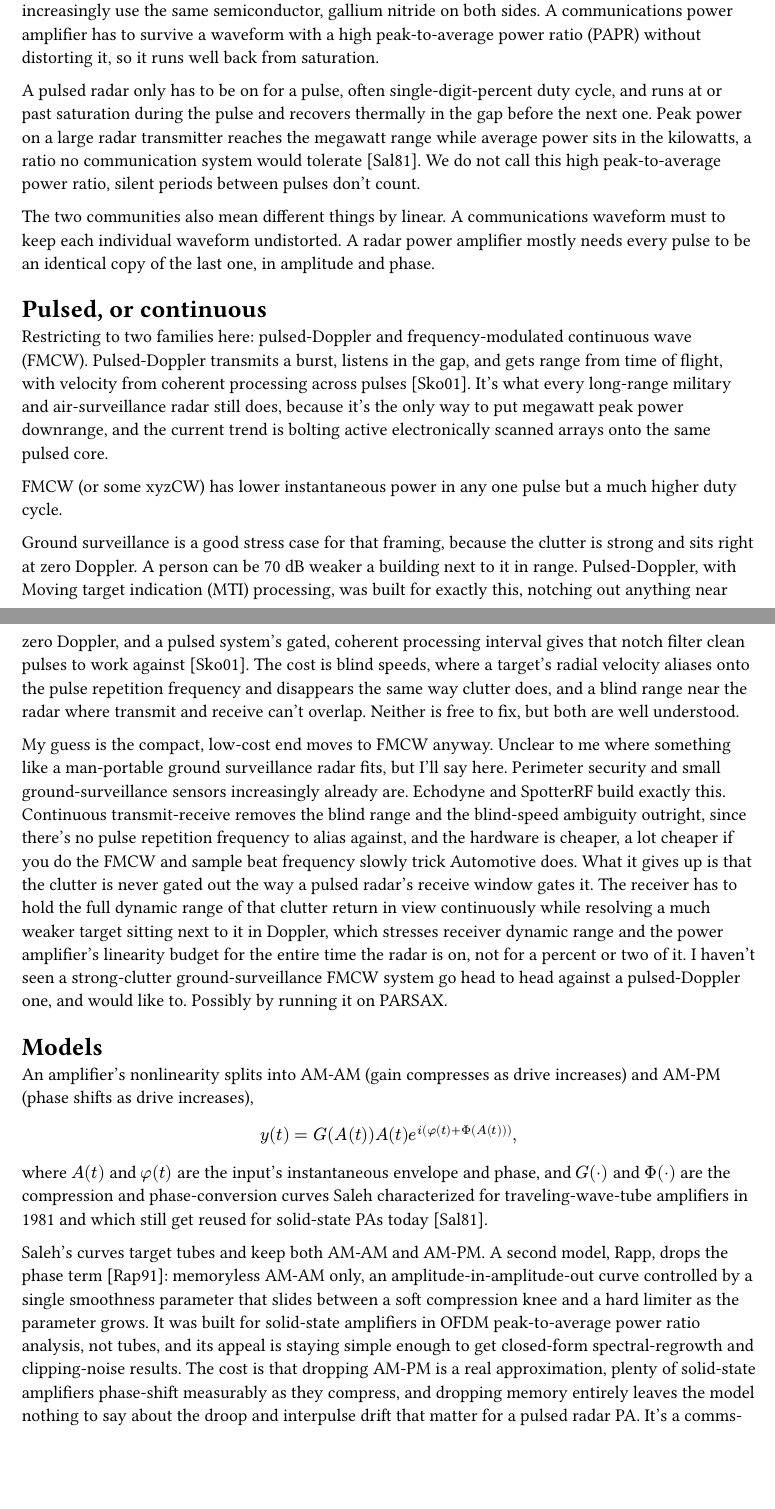
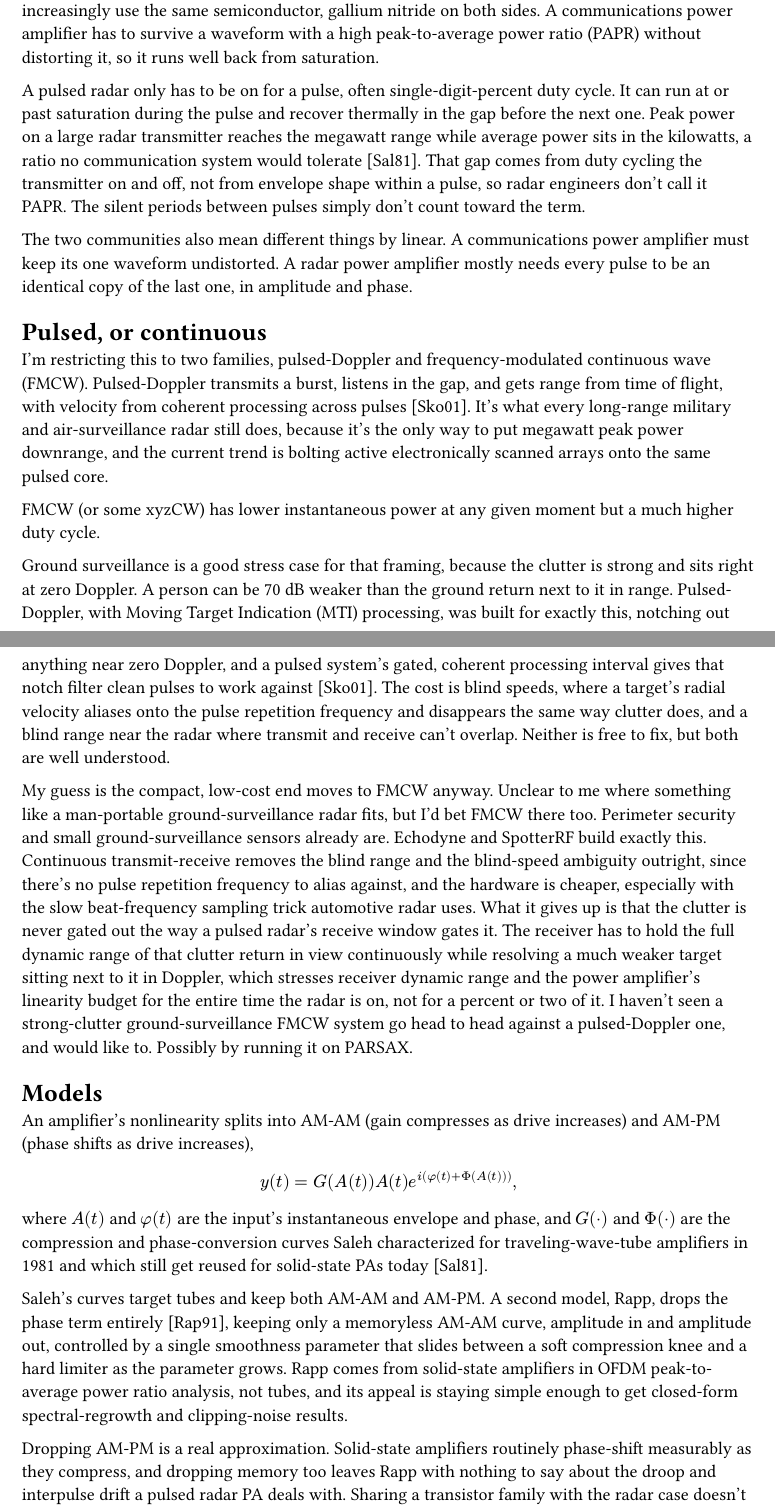
Before and after one commit to navh/amoshebbdotcom, a Typst document (posts/does-amplitude-modulation-melt-a-radar-amplifier.typ): two parts of pages 1 and 2 of 3, joined at a grey line, cut so that both start at the same text, the shorter picture padded with empty space. Compiled offline with Typst 0.15.

Commit message:
Further slop cleanup on the amplitude modulation post
Fixes a duplicated claim, grammar artifacts from manual edits, banned
colons/antithesis constructions, and tightens a few sentences.

```diff
--- a/posts/does-amplitude-modulation-melt-a-radar-amplifier.typ
+++ b/posts/does-amplitude-modulation-melt-a-radar-amplifier.typ
@@ -27,32 +26,32 @@ A radar power amplifier (often PA, or HPA "high-power") and a communications pow
 A communications power amplifier has to survive a waveform with a high peak-to-average power ratio (PAPR) without distorting it, so it runs well back from saturation.
 
-A pulsed radar only has to be on for a pulse, often single-digit-percent duty cycle, and runs at or past saturation during the pulse and recovers thermally in the gap before the next one.
+A pulsed radar only has to be on for a pulse, often single-digit-percent duty cycle. It can run at or past saturation during the pulse and recover thermally in the gap before the next one.
 Peak power on a large radar transmitter reaches the megawatt range while average power sits in the kilowatts, a ratio no communication system would tolerate @saleh1981twt.
-We do not call this high peak-to-average power ratio, silent periods between pulses don't count.
+That gap comes from duty cycling the transmitter on and off, not from envelope shape within a pulse, so radar engineers don't call it PAPR. The silent periods between pulses simply don't count toward the term.
 
 The two communities also mean different things by linear.
-A communications waveform must to keep each individual waveform undistorted.
+A communications power amplifier must keep its one waveform undistorted.
 A radar power amplifier mostly needs every pulse to be an identical copy of the last one, in amplitude and phase.
 
 = Pulsed, or continuous
 
-Restricting to two families here: pulsed-Doppler and frequency-modulated continuous wave (FMCW).
+I'm restricting this to two families, pulsed-Doppler and frequency-modulated continuous wave (FMCW).
 Pulsed-Doppler transmits a burst, listens in the gap, and gets range from time of flight, with velocity from coherent processing across pulses @skolnik2001radar.
 It's what every long-range military and air-surveillance radar still does, because it's the only way to put megawatt peak power downrange, and the current trend is bolting active electronically scanned arrays onto the same pulsed core.
 
-FMCW (or some xyzCW) has lower instantaneous power in any one pulse but a much higher duty cycle.
+FMCW (or some xyzCW) has lower instantaneous power at any given moment but a much higher duty cycle.
 
 Ground surveillance is a good stress case for that framing, because the clutter is strong and sits right at zero Doppler.
-A person can be 70 dB weaker a building next to it in range.
-Pulsed-Doppler, with Moving target indication (MTI) processing, was built for exactly this, notching out anything near zero Doppler, and a pulsed system's gated, coherent processing interval gives that notch filter clean pulses to work against @skolnik2001radar.
+A person can be 70 dB weaker than the ground return next to it in range.
+Pulsed-Doppler, with Moving Target Indication (MTI) processing, was built for exactly this, notching out anything near zero Doppler, and a pulsed system's gated, coherent processing interval gives that notch filter clean pulses to work against @skolnik2001radar.
 The cost is blind speeds, where a target's radial velocity aliases onto the pulse repetition frequency and disappears the same way clutter does, and a blind range near the radar where transmit and receive can't overlap.
 Neither is free to fix, but both are well understood.
 
 My guess is the compact, low-cost end moves to FMCW anyway.
-Unclear to me where something like a man-portable ground surveillance radar fits, but I'll say here.
-Perimeter security and small ground-surveillance sensors increasingly already are.
+Unclear to me where something like a man-portable ground-surveillance radar fits, but I'd bet FMCW there too.
+Perimeter security and small ground-surveillance sensors already are.
 Echodyne and SpotterRF build exactly this.
-Continuous transmit-receive removes the blind range and the blind-speed ambiguity outright, since there's no pulse repetition frequency to alias against, and the hardware is cheaper, a lot cheaper if you do the FMCW and sample beat frequency slowly trick Automotive does.
+Continuous transmit-receive removes the blind range and the blind-speed ambiguity outright, since there's no pulse repetition frequency to alias against, and the hardware is cheaper, especially with the slow beat-frequency sampling trick automotive radar uses.
 What it gives up is that the clutter is never gated out the way a pulsed radar's receive window gates it.
 The receiver has to hold the full dynamic range of that clutter return in view continuously while resolving a much weaker target sitting next to it in Doppler, which stresses receiver dynamic range and the power amplifier's linearity budget for the entire time the radar is on, not for a percent or two of it.
 I haven't seen a strong-clutter ground-surveillance FMCW system go head to head against a pulsed-Doppler one, and would like to.
@@ -65,11 +64,11 @@ $ y(t) = G(A(t)) A(t) e^(i (phi(t) + Phi(A(t)))), $
 where $A(t)$ and $phi(t)$ are the input's instantaneous envelope and phase, and $G(dot)$ and $Phi(dot)$ are the compression and phase-conversion curves Saleh characterized for traveling-wave-tube amplifiers in 1981 and which still get reused for solid-state PAs today @saleh1981twt.
 
 Saleh's curves target tubes and keep both AM-AM and AM-PM.
-A second model, Rapp, drops the phase term @rapp1991hpa: memoryless AM-AM only, an amplitude-in-amplitude-out curve controlled by a single smoothness parameter that slides between a soft compression knee and a hard limiter as the parameter grows.
-It was built for solid-state amplifiers in OFDM peak-to-average power ratio analysis, not tubes, and its appeal is staying simple enough to get closed-form spectral-regrowth and clipping-noise results.
-The cost is that dropping AM-PM is a real approximation, plenty of solid-state amplifiers phase-shift measurably as they compress, and dropping memory entirely leaves the model nothing to say about the droop and interpulse drift that matter for a pulsed radar PA.
-It's a comms-and-OFDM tool that happens to share a transistor family with the radar case, not a model built for it.
-I used it for FMCW-like waveforms anyway, with an AM-PM term bolted on, and will probably drop it. It doesn't give me what I want, and I'm no longer sure I can point to anyone else using it this way.
+A second model, Rapp, drops the phase term entirely @rapp1991hpa, keeping only a memoryless AM-AM curve, amplitude in and amplitude out, controlled by a single smoothness parameter that slides between a soft compression knee and a hard limiter as the parameter grows.
+Rapp comes from solid-state amplifiers in OFDM peak-to-average power ratio analysis, not tubes, and its appeal is staying simple enough to get closed-form spectral-regrowth and clipping-noise results.
+
+Dropping AM-PM is a real approximation. Solid-state amplifiers routinely phase-shift measurably as they compress, and dropping memory too leaves Rapp with nothing to say about the droop and interpulse drift a pulsed radar PA deals with. Sharing a transistor family with the radar case doesn't make it a radar model.
+I used Rapp anyway for FMCW-like waveforms, with an AM-PM term bolted on, and I'm ready to abandon it. It isn't giving me what I want, and I can no longer point to anyone else using it this way.
 
 With FMCW, or with the no-amplitude subset of OFDM I've been calling "oops all berries," the amplifier sits near one operating point continuously and reaches something like thermal steady state, so pulse-to-pulse memory is safe to ignore.
 Instead the chirp itself comes out distorted. Gain and phase drift with the instantaneous sweep frequency and drive level, curving the transmitted ramp away from linear.
```
Also changed, not shown: posts/does-amplitude-modulation-melt-a-radar-amplifier.typ (7 more changed lines), 1 other file.
